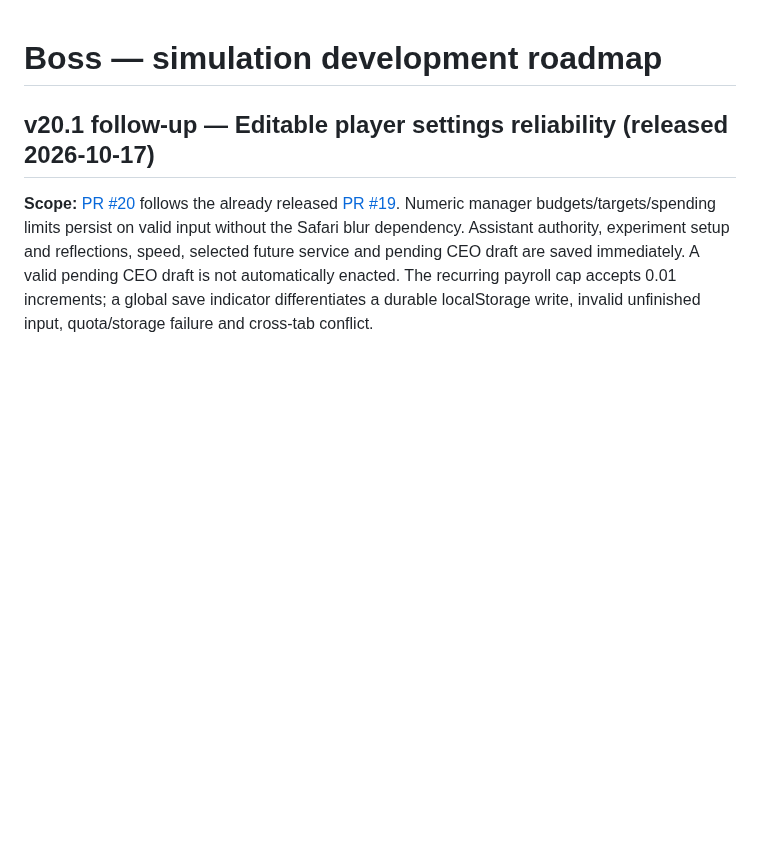
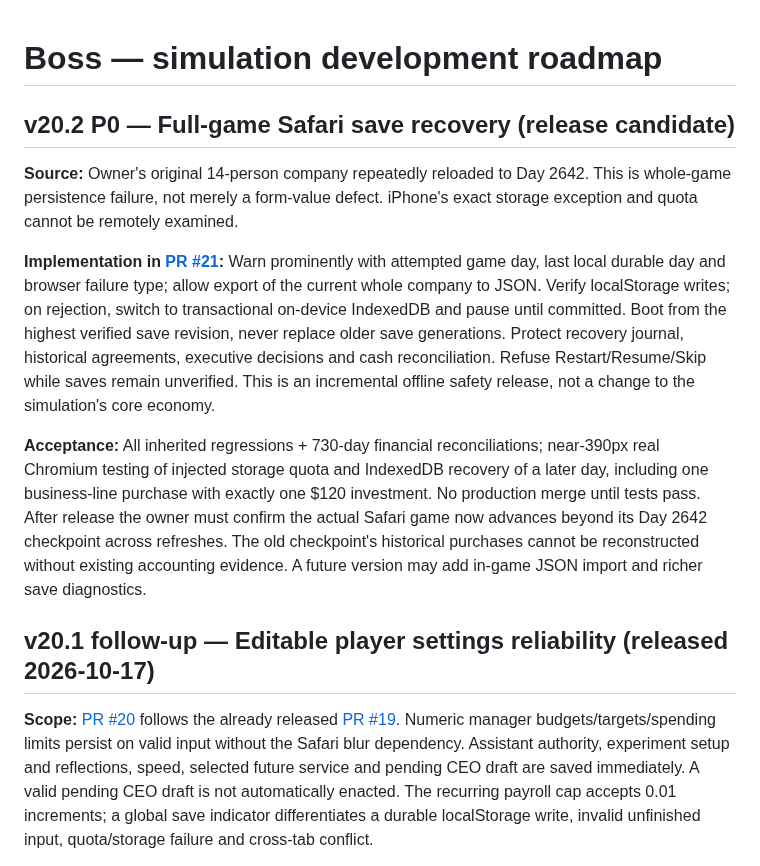
Before and after one commit to BSAVCI1/Boss, a Markdown page: ROADMAP.md, the part around the change. GitHub-like rendering; blank space fills up the shorter version.

Commit message:
Carry forward Boss v20.2 recovery documentation without dropping v20.1 notes

```diff
--- a/ROADMAP.md
+++ b/ROADMAP.md
@@ -1,4 +1,12 @@
 # Boss — simulation development roadmap
+
+## v20.2 P0 — Full-game Safari save recovery (release candidate)
+
+**Source:** Owner's original 14-person company repeatedly reloaded to Day 2642. This is whole-game persistence failure, not merely a form-value defect. iPhone's exact storage exception and quota cannot be remotely examined.
+
+**Implementation in [PR #21](https://github.com/BSAVCI1/Boss/pull/21):** Warn prominently with attempted game day, last local durable day and browser failure type; allow export of the current whole company to JSON. Verify localStorage writes; on rejection, switch to transactional on-device IndexedDB and pause until committed. Boot from the highest verified save revision, never replace older save generations. Protect recovery journal, historical agreements, executive decisions and cash reconciliation. Refuse Restart/Resume/Skip while saves remain unverified. This is an incremental offline safety release, not a change to the simulation's core economy.
+
+**Acceptance:** All inherited regressions + 730-day financial reconciliations; near-390px real Chromium testing of injected storage quota and IndexedDB recovery of a later day, including one business-line purchase with exactly one $120 investment. No production merge until tests pass. After release the owner must confirm the actual Safari game now advances beyond its Day 2642 checkpoint across refreshes. The old checkpoint's historical purchases cannot be reconstructed without existing accounting evidence. A future version may add in-game JSON import and richer save diagnostics.
 
 ## v20.1 follow-up — Editable player settings reliability (released 2026-10-17)
 
```
